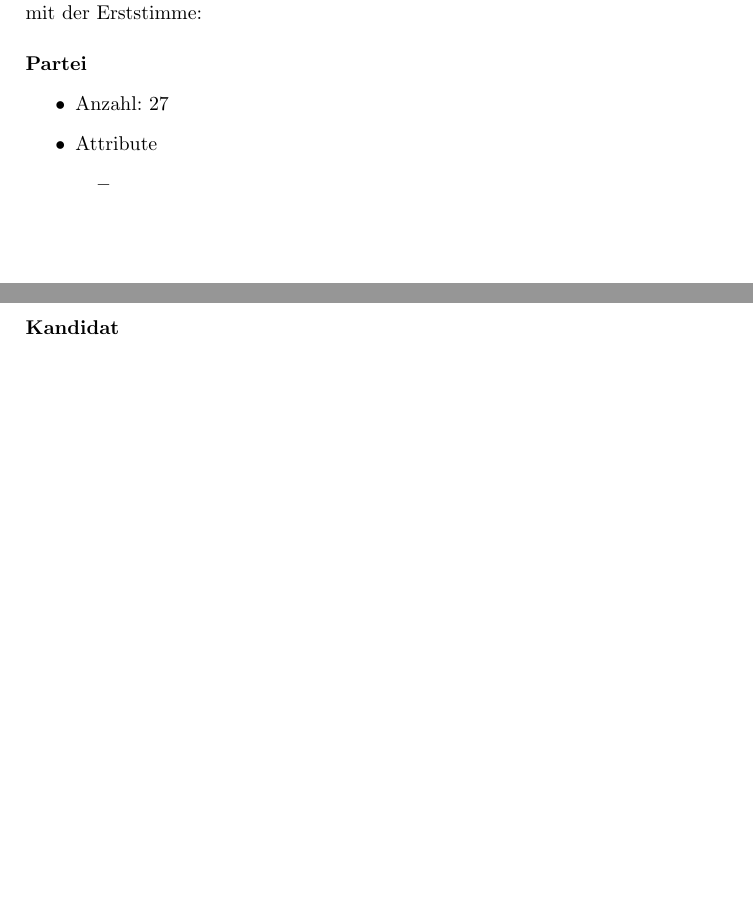
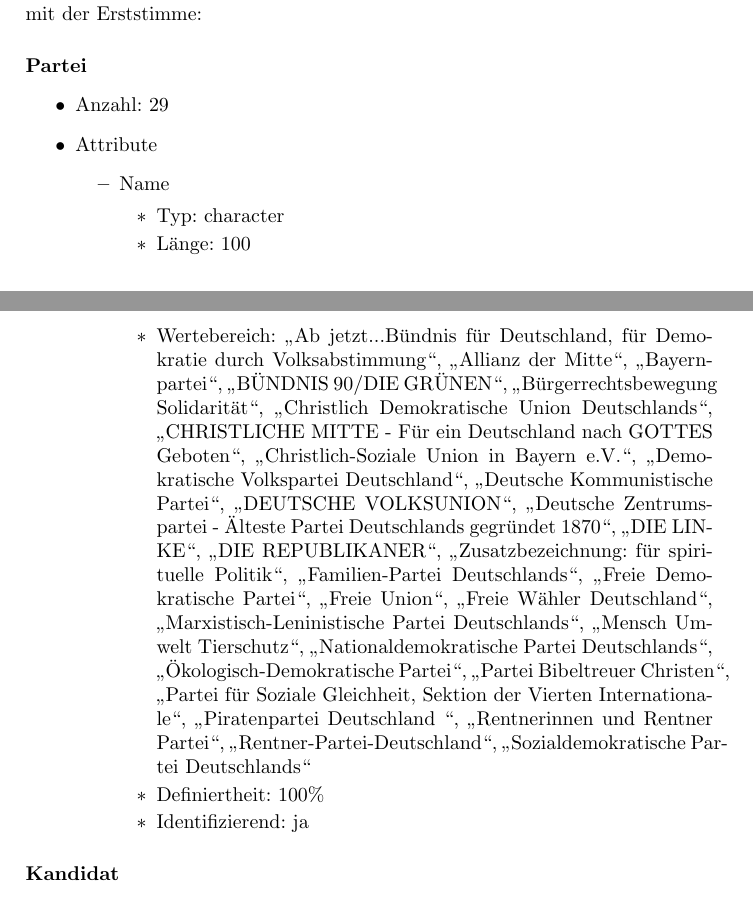
Before and after one commit to muehlbau/Wahlsystem, a LaTeX document (dokumentation.tex): two parts of pages 5 and 6 of 7, joined at a grey line, cut so that both start at the same text, the shorter picture padded with empty space. Compiled offline with LaTeX, dvips and Ghostscript.

Commit message:
Updated dokumentation.tex.

```diff
--- a/dokumentation.tex
+++ b/dokumentation.tex
@@ -170,10 +165,17 @@
 
 \paragraph{Partei}
 \begin{itemize}
-\item Anzahl: 27
+\item Anzahl: 29
 \item Attribute
 	\begin{itemize}
-	\item
+	\item Name
+	\begin{itemize}
+		\item Typ: character
+		\item Länge: 100
+		\item Wertebereich: „Ab jetzt...Bündnis für Deutschland, für Demokratie durch Volksabstimmung“, „Allianz der Mitte“, „Bayernpartei“, „BÜNDNIS 90/DIE GRÜNEN“, „Bürgerrechtsbewegung Solidarität“, „Christlich Demokratische Union Deutschlands“, „CHRISTLICHE MITTE - Für ein Deutschland nach GOTTES Geboten“, „Christlich-Soziale Union in Bayern e.V.“, „Demokratische Volkspartei Deutschland“, „Deutsche Kommunistische Partei“, „DEUTSCHE VOLKSUNION“, „Deutsche Zentrumspartei - Älteste Partei Deutschlands gegründet 1870“, „DIE LINKE“, „DIE REPUBLIKANER“, „Zusatzbezeichnung: für spirituelle Politik“, „Familien-Partei Deutschlands“, „Freie Demokratische Partei“, „Freie Union“, „Freie Wähler Deutschland“, „Marxistisch-Leninistische Partei Deutschlands“, „Mensch Umwelt Tierschutz“, „Nationaldemokratische Partei Deutschlands“, „Ökologisch-Demokratische Partei“, „Partei Bibeltreuer Christen“, „Partei für Soziale Gleichheit, Sektion der Vierten Internationale“, „Piratenpartei Deutschland “, „Rentnerinnen und Rentner Partei“, „Rentner-Partei-Deutschland“, „Sozialdemokratische Partei Deutschlands“
+		\item Definiertheit: 100\%
+		\item Identifizierend: ja
+		\end{itemize}
 	\end{itemize}
 \end{itemize}
 
```
Also changed, not shown: dokumentation.tex (13 more changed lines).
